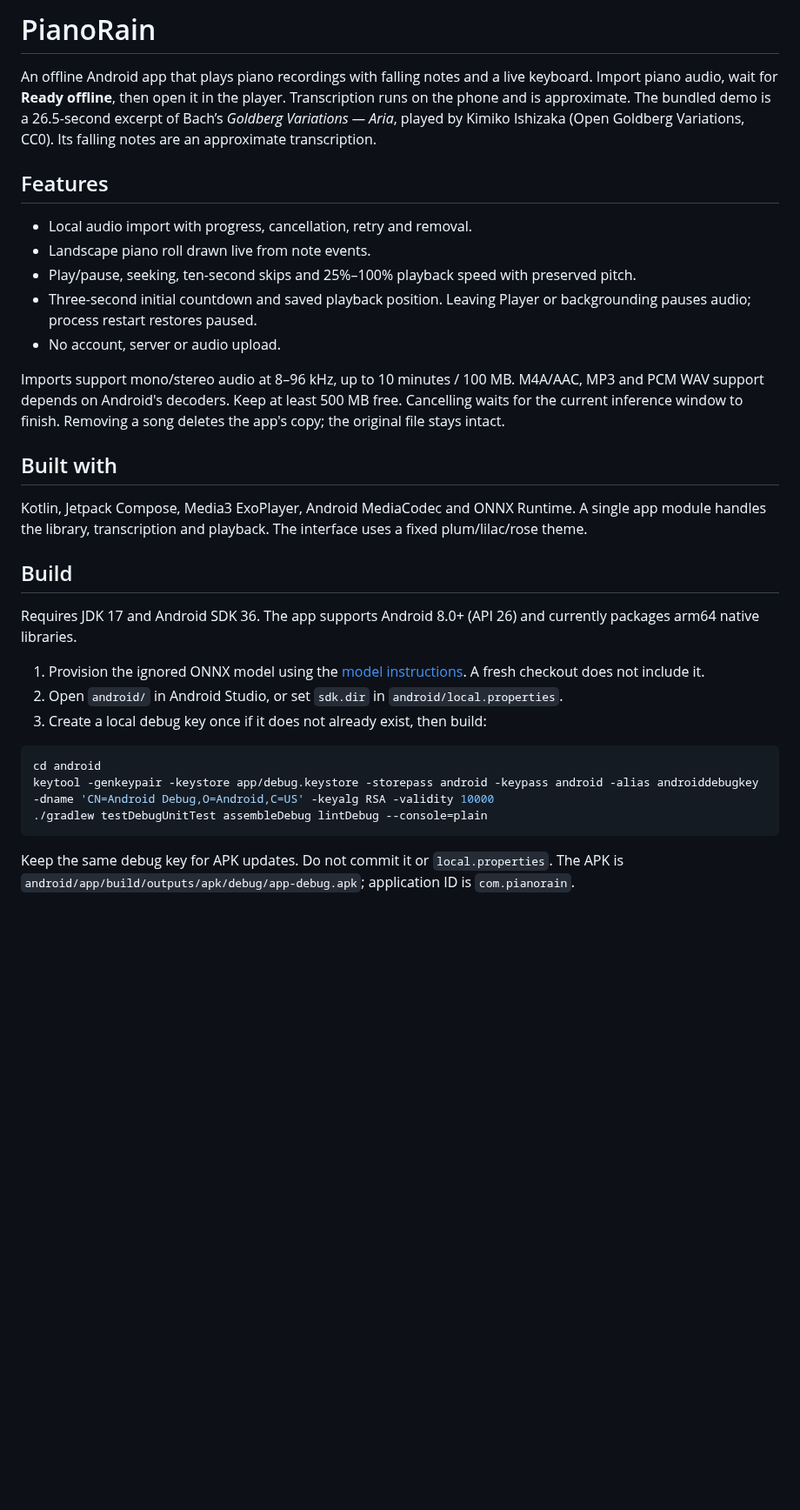
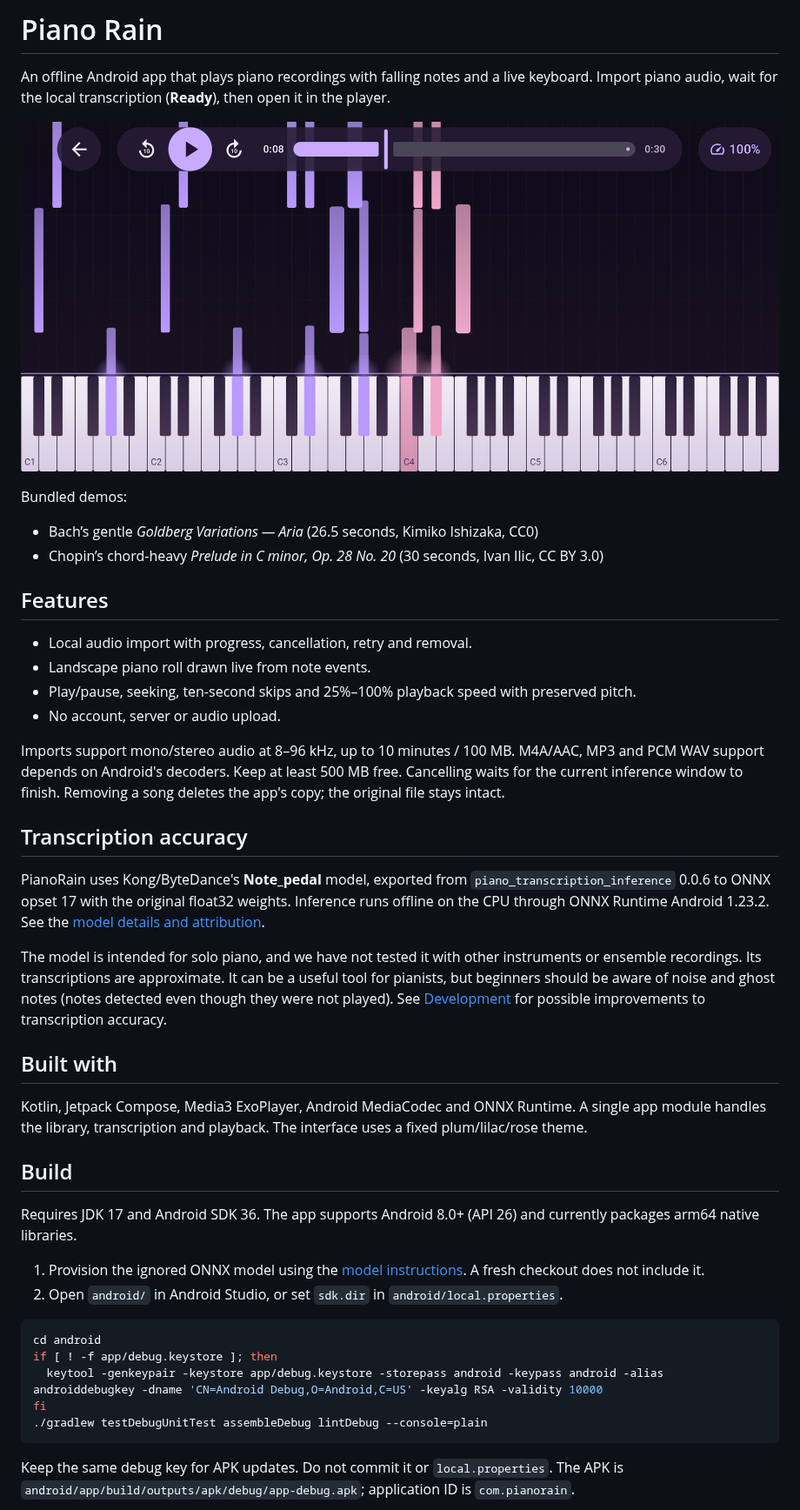
Before and after one commit to dtaparelli/PianoRain, a Markdown page: README.md, the part around one of its changes. Shown at 87% size. GitHub-like rendering; pictures changed too: docs/media/player.jpg (added); blank space fills up the shorter version.

Commit message:
Prepare public demos and documentation for open-source publication

````diff
--- a/README.md
+++ b/README.md
@@ -1,21 +1,36 @@
-# PianoRain
+# Piano Rain
 
 An offline Android app that plays piano recordings with falling notes and a live keyboard.
-Import piano audio, wait for **Ready offline**, then open it in the player. Transcription runs on the phone and is approximate. The bundled demo is a 26.5-second excerpt of Bach’s *Goldberg Variations — Aria*, played by Kimiko Ishizaka (Open Goldberg Variations, CC0). Its falling notes are an approximate transcription.
+Import piano audio, wait for the local transcription (**Ready**), then open it in the player.
+
+![Piano Rain playing the Chopin demo](docs/media/player.jpg)
+
+Bundled demos:
+
+- Bach’s gentle *Goldberg Variations — Aria* (26.5 seconds, Kimiko Ishizaka, CC0)
+- Chopin’s chord-heavy *Prelude in C minor, Op. 28 No. 20* (30 seconds, Ivan Ilic, CC BY 3.0)
 
 ## Features
 
 - Local audio import with progress, cancellation, retry and removal.
 - Landscape piano roll drawn live from note events.
 - Play/pause, seeking, ten-second skips and 25%–100% playback speed with preserved pitch.
-- Three-second initial countdown and saved playback position. Leaving Player or backgrounding pauses audio; process restart restores paused.
 - No account, server or audio upload.
 
 Imports support mono/stereo audio at 8–96 kHz, up to 10 minutes / 100 MB. M4A/AAC, MP3 and PCM WAV support depends on Android's decoders. Keep at least 500 MB free. Cancelling waits for the current inference window to finish. Removing a song deletes the app's copy; the original file stays intact.
 
+## Transcription accuracy
+
+PianoRain uses Kong/ByteDance's **Note_pedal** model, exported from `piano_transcription_inference` 0.0.6 to ONNX opset 17 with the original float32 weights.
+Inference runs offline on the CPU through ONNX Runtime Android 1.23.2. See the [model details and attribution](android/app/src/main/assets/models/README.md).
+
+The model is intended for solo piano, and we have not tested it with other instruments or ensemble recordings. Its transcriptions are approximate. It can be a useful tool for pianists, but beginners should be aware of noise and ghost notes (notes detected even though they were not played).
+See [Development](#development) for possible improvements to transcription accuracy.
+
 ## Built with
 
-Kotlin, Jetpack Compose, Media3 ExoPlayer, Android MediaCodec and ONNX Runtime. A single app module handles the library, transcription and playback. The interface uses a fixed plum/lilac/rose theme.
+Kotlin, Jetpack Compose, Media3 ExoPlayer, Android MediaCodec and ONNX Runtime.
+A single app module handles the library, transcription and playback. The interface uses a fixed plum/lilac/rose theme.
 
 ## Build
 
@@ -23,11 +38,12 @@ Requires JDK 17 and Android SDK 36. The app supports Android 8.0+ (API 26) and c
 
 1. Provision the ignored ONNX model using the [model instructions](android/app/src/main/assets/models/README.md). A fresh checkout does not include it.
 2. Open `android/` in Android Studio, or set `sdk.dir` in `android/local.properties`.
-3. Create a local debug key once if it does not already exist, then build:
 
 ```sh
 cd android
-keytool -genkeypair -keystore app/debug.keystore -storepass android -keypass android -alias androiddebugkey -dname 'CN=Android Debug,O=Android,C=US' -keyalg RSA -validity 10000
+if [ ! -f app/debug.keystore ]; then
+  keytool -genkeypair -keystore app/debug.keystore -storepass android -keypass android -alias androiddebugkey -dname 'CN=Android Debug,O=Android,C=US' -keyalg RSA -validity 10000
+fi
 ./gradlew testDebugUnitTest assembleDebug lintDebug --console=plain
 ```
 
````
Also changed, not shown: other parts of README.md (+3 -1 lines), CONTRIBUTING.md (+4 -4 lines), THIRD_PARTY_NOTICES.md (+3 -3 lines), 13 other files.
